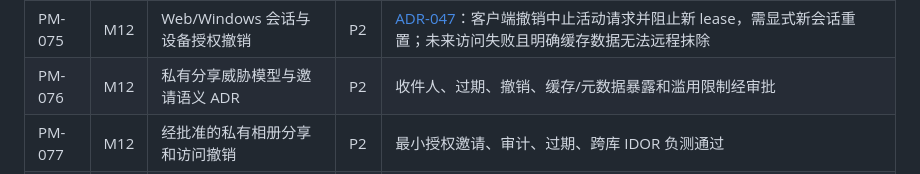
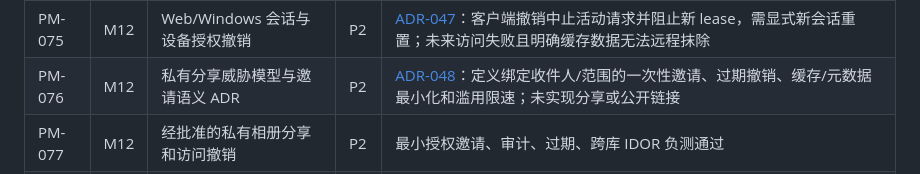
Before and after one commit to LingBrian/PhotoMesh, a Markdown page: docs/03_开发路线图与任务清单.md, the part around the change. Rendered like a GitHub page.

Commit message:
docs(security): define private sharing threat model

```diff
--- a/docs/03_开发路线图与任务清单.md
+++ b/docs/03_开发路线图与任务清单.md
@@ -101,7 +101,7 @@
 | PM-073 | M12 | 经批准的本地账号、凭据保护和恢复 | P2 | [ADR-045](adr/ADR-045-pm073-local-account-credentials.md)：定义 Argon2id/等价哈希、无默认口令、限速、无秘密审计、单次恢复码和独立恢复门禁；未实现账号或凭据迁移 |
 | PM-074 | M12 | 分库角色 ACL 覆盖全部媒体/回收站路由 | P2 | [ADR-046](adr/ADR-046-pm074-library-route-acl-matrix.md)：列出媒体/相册/回收站/上传/配对路由能力及正反向矩阵；缓存命中也按 subject、library、epoch 重验授权 |
 | PM-075 | M12 | Web/Windows 会话与设备授权撤销 | P2 | [ADR-047](adr/ADR-047-pm075-session-device-revocation.md)：客户端撤销中止活动请求并阻止新 lease，需显式新会话重置；未来访问失败且明确缓存数据无法远程抹除 |
-| PM-076 | M12 | 私有分享威胁模型与邀请语义 ADR | P2 | 收件人、过期、撤销、缓存/元数据暴露和滥用限制经审批 |
+| PM-076 | M12 | 私有分享威胁模型与邀请语义 ADR | P2 | [ADR-048](adr/ADR-048-pm076-private-sharing-threat-model.md)：定义绑定收件人/范围的一次性邀请、过期撤销、缓存/元数据最小化和滥用限速；未实现分享或公开链接 |
 | PM-077 | M12 | 经批准的私有相册分享和访问撤销 | P2 | 最小授权邀请、审计、过期、跨库 IDOR 负测通过 |
 | PM-078 | M12 | 公开链接产品/隐私/滥用设计审查 | P2 | 定义过期、速率、EXIF/GPS、撤销和缓存；无默认公开 |
 | PM-079 | M12 | 经单独审批的有期限公开分享原型 | P2 | 限速、签名、可撤销、默认去隐私元数据；独立渗透审查 |
```
Also changed, not shown: docs/adr/ADR-048-pm076-private-sharing-threat-model.md (added, +35 -0 lines).
